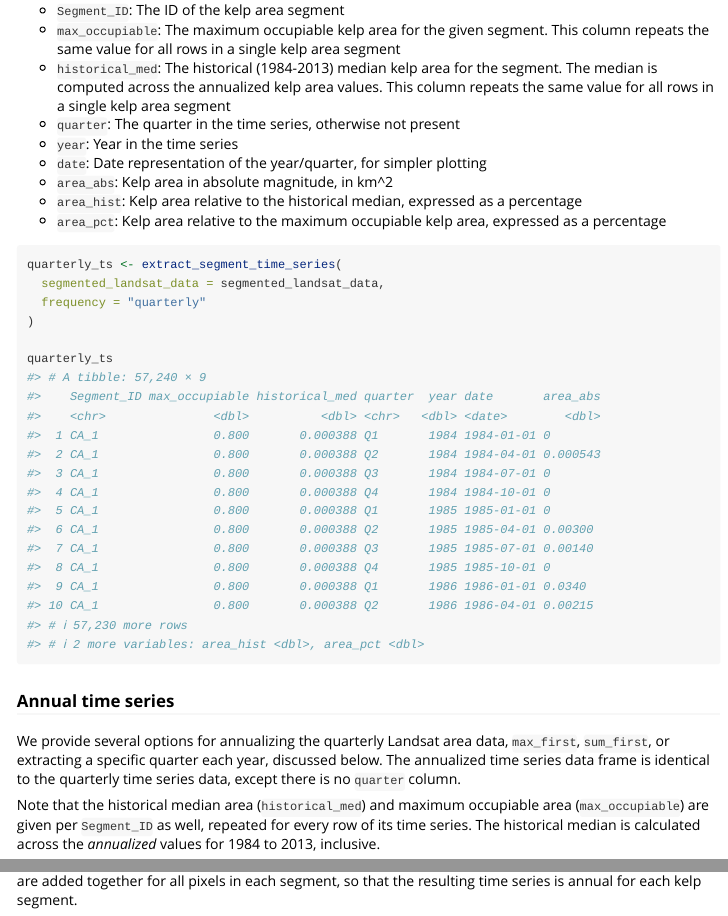
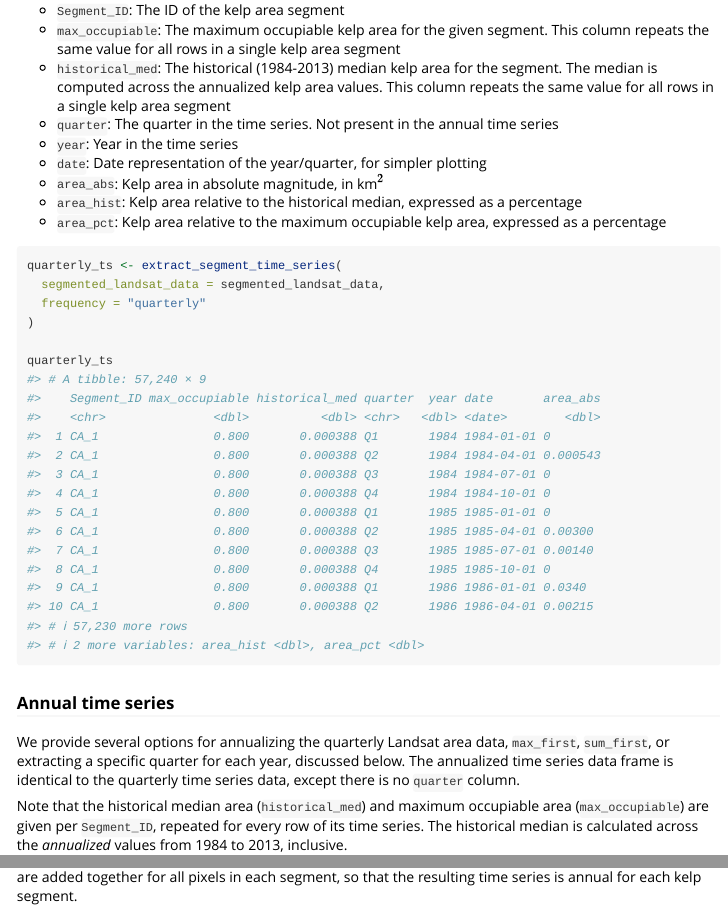
Before and after one commit to SCCWRP/KelpAreaIndicator, an R Markdown document (vignettes/KelpAreaIndicator.Rmd): the page in a window 1100 px wide, from 2580 px down, and a second part further down, joined at a grey line. Rendered offline with R 4.5, knitr and Pandoc, with nearby package versions.

Commit message:
clarified some parts in vignette

```diff
--- a/vignettes/KelpAreaIndicator.Rmd
+++ b/vignettes/KelpAreaIndicator.Rmd
@@ -134,10 +134,10 @@ The quarterly time series is aggregated by summing the quarterly area data for a
 * `Segment_ID`: The ID of the kelp area segment
 * `max_occupiable`: The maximum occupiable kelp area for the given segment. This column repeats the same value for all rows in a single kelp area segment
 * `historical_med`: The historical (1984-2013) median kelp area for the segment. The median is computed across the annualized kelp area values. This column repeats the same value for all rows in a single kelp area segment
-* `quarter`: The quarter in the time series, otherwise not present
+* `quarter`: The quarter in the time series. Not present in the annual time series
 * `year`: Year in the time series
 * `date`: Date representation of the year/quarter, for simpler plotting
-* `area_abs`: Kelp area in absolute magnitude, in km^2
+* `area_abs`: Kelp area in absolute magnitude, in km$^2$
 * `area_hist`: Kelp area relative to the historical median, expressed as a percentage
 * `area_pct`: Kelp area relative to the maximum occupiable kelp area, expressed as a percentage
 
@@ -168,9 +168,9 @@ quarterly_ts
 
 
 ### Annual time series
-We provide several options for annualizing the quarterly Landsat area data, `max_first`, `sum_first`, or extracting a specific quarter each year, discussed below. The annualized time series data frame is identical to the quarterly time series data, except there is no `quarter` column.
+We provide several options for annualizing the quarterly Landsat area data, `max_first`, `sum_first`, or extracting a specific quarter for each year, discussed below. The annualized time series data frame is identical to the quarterly time series data, except there is no `quarter` column.
 
-Note that the historical median area (`historical_med`) and maximum occupiable area (`max_occupiable`) are given per `Segment_ID` as well, repeated for every row of its time series. The historical median is calculated across the *annualized* values for 1984 to 2013, inclusive.
+Note that the historical median area (`historical_med`) and maximum occupiable area (`max_occupiable`) are given per `Segment_ID`, repeated for every row of its time series. The historical median is calculated across the *annualized* values from 1984 to 2013, inclusive.
 
 The `max_first` annualization method will loop through all Landsat pixels and for each year of the time series, it will select the maximum value that that pixel attained in that year. Then, these maximum values are added together for all pixels in each segment, so that the resulting time series is annual for each kelp segment.
 
```
Also changed, not shown: 1 other file.
